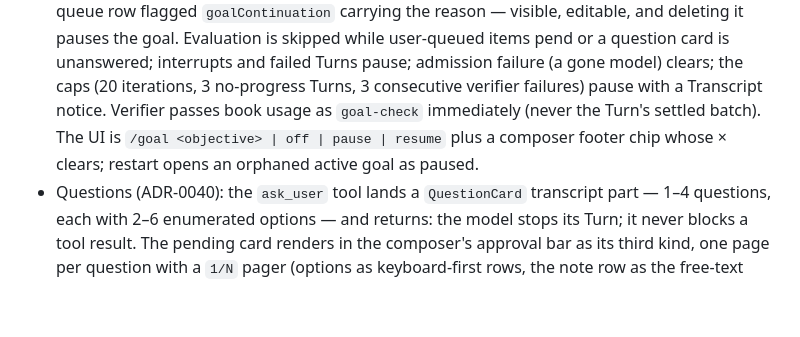
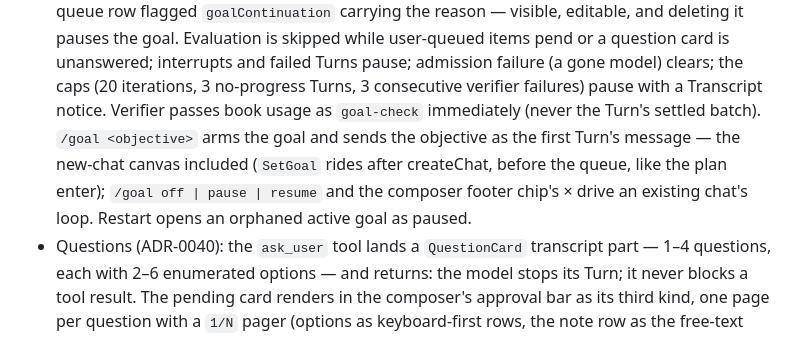
Before and after one commit to Onion-L/holt, a Markdown page: ARCHITECTURE.md, the part around the change. Drawn GitHub-style; blank space fills up the shorter version.

Commit message:
docs: goal mode arms with the objective as the first turn

```diff
--- a/ARCHITECTURE.md
+++ b/ARCHITECTURE.md
@@ -190,9 +190,12 @@ Defined by `crates/rpc/src/lib.rs::methods` and consumed by
   failure (a gone model) clears; the caps (20 iterations, 3 no-progress
   Turns, 3 consecutive verifier failures) pause with a Transcript notice.
   Verifier passes book usage as `goal-check` immediately (never the
-  Turn's settled batch). The UI is `/goal <objective> | off | pause |
-  resume` plus a composer footer chip whose × clears; restart opens an
-  orphaned active goal as paused.
+  Turn's settled batch). `/goal <objective>` arms the goal and sends the
+  objective as the first Turn's message — the new-chat canvas included
+  (`SetGoal` rides after createChat, before the queue, like the plan
+  enter); `/goal off | pause | resume` and the composer footer chip's ×
+  drive an existing chat's loop. Restart opens an orphaned active goal as
+  paused.
 - Questions (ADR-0040): the `ask_user` tool lands a `QuestionCard`
   transcript part — 1–4 questions, each with 2–6 enumerated options —
   and returns: the model stops its Turn; it never blocks a tool result.
```
